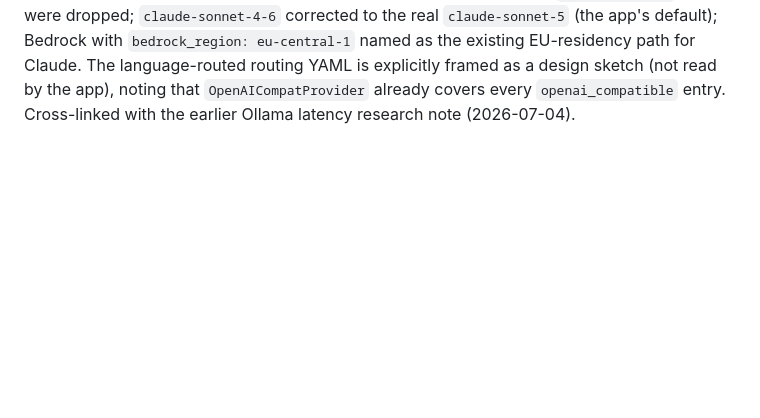
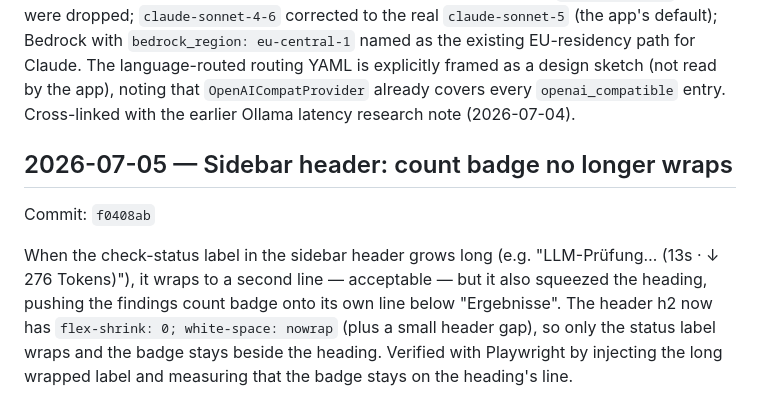
Before and after one commit to saigyo/fabulous-writing, a Markdown page: docs/LOGBOOK.md, the part around the change. GitHub-like rendering; blank space fills up the shorter version.

Commit message:
docs: logbook entry for sidebar badge no-wrap fix
Co-Authored-By: Claude Fable 5 <noreply@anthropic.com>

```diff
--- a/docs/LOGBOOK.md
+++ b/docs/LOGBOOK.md
@@ -426,3 +426,15 @@ routing YAML is explicitly framed as a design sketch (not read by the
 app), noting that `OpenAICompatProvider` already covers every
 `openai_compatible` entry. Cross-linked with the earlier Ollama latency
 research note (2026-07-04).
+
+## 2026-07-05 — Sidebar header: count badge no longer wraps
+Commit: `f0408ab`
+
+When the check-status label in the sidebar header grows long (e.g.
+"LLM-Prüfung… (13s · ↓ 276 Tokens)"), it wraps to a second line —
+acceptable — but it also squeezed the heading, pushing the findings
+count badge onto its own line below "Ergebnisse". The header h2 now
+has `flex-shrink: 0; white-space: nowrap` (plus a small header gap),
+so only the status label wraps and the badge stays beside the heading.
+Verified with Playwright by injecting the long wrapped label and
+measuring that the badge stays on the heading's line.
```
